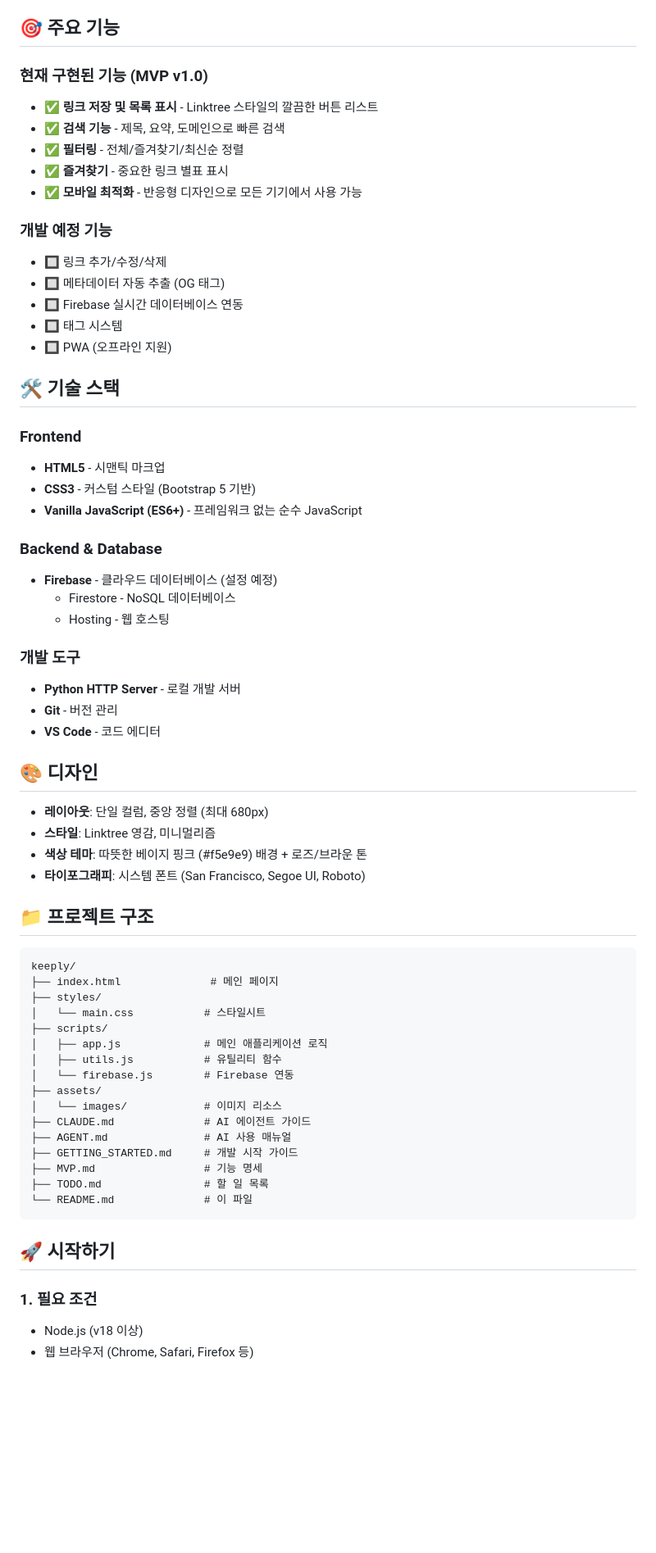
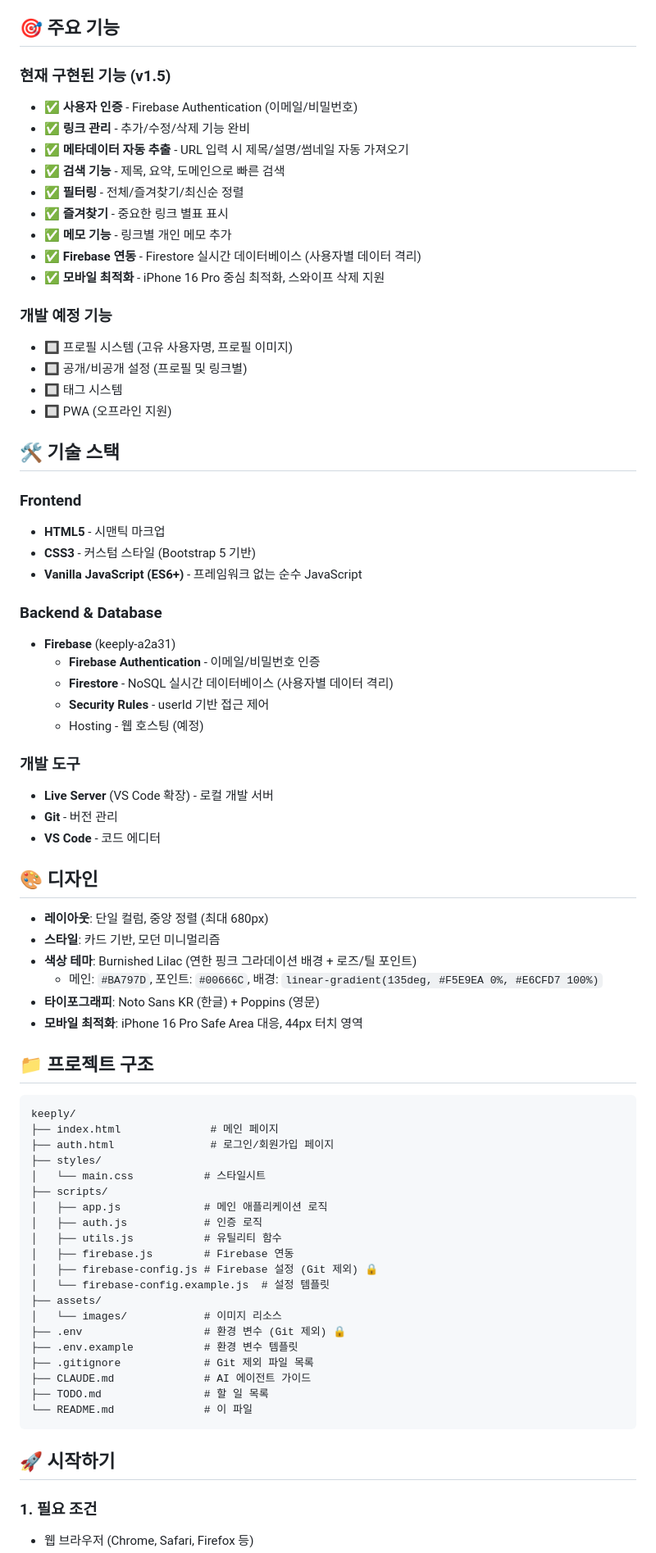
Before and after one commit to appleNY/Keeply, a Markdown page: README.md, the part around one of its changes. Shown at 82% size. Rendered like a GitHub page; blank space fills up the shorter version.

````diff
--- a/README.md
+++ b/README.md
@@ -9,17 +9,20 @@ Keeply는 인터넷 검색이나 소셜미디어에서 발견한 유용한 링
 
 ## 🎯 주요 기능
 
-### 현재 구현된 기능 (MVP v1.0)
-- ✅ **링크 저장 및 목록 표시** - Linktree 스타일의 깔끔한 버튼 리스트
+### 현재 구현된 기능 (v1.5)
+- ✅ **사용자 인증** - Firebase Authentication (이메일/비밀번호)
+- ✅ **링크 관리** - 추가/수정/삭제 기능 완비
+- ✅ **메타데이터 자동 추출** - URL 입력 시 제목/설명/썸네일 자동 가져오기
 - ✅ **검색 기능** - 제목, 요약, 도메인으로 빠른 검색
 - ✅ **필터링** - 전체/즐겨찾기/최신순 정렬
 - ✅ **즐겨찾기** - 중요한 링크 별표 표시
-- ✅ **모바일 최적화** - 반응형 디자인으로 모든 기기에서 사용 가능
+- ✅ **메모 기능** - 링크별 개인 메모 추가
+- ✅ **Firebase 연동** - Firestore 실시간 데이터베이스 (사용자별 데이터 격리)
+- ✅ **모바일 최적화** - iPhone 16 Pro 중심 최적화, 스와이프 삭제 지원
 
 ### 개발 예정 기능
-- 🔲 링크 추가/수정/삭제
-- 🔲 메타데이터 자동 추출 (OG 태그)
-- 🔲 Firebase 실시간 데이터베이스 연동
+- 🔲 프로필 시스템 (고유 사용자명, 프로필 이미지)
+- 🔲 공개/비공개 설정 (프로필 및 링크별)
 - 🔲 태그 시스템
 - 🔲 PWA (오프라인 지원)
 
@@ -31,39 +34,47 @@ Keeply는 인터넷 검색이나 소셜미디어에서 발견한 유용한 링
 - **Vanilla JavaScript (ES6+)** - 프레임워크 없는 순수 JavaScript
 
 ### Backend & Database
-- **Firebase** - 클라우드 데이터베이스 (설정 예정)
-  - Firestore - NoSQL 데이터베이스
-  - Hosting - 웹 호스팅
+- **Firebase** (keeply-a2a31)
+  - **Firebase Authentication** - 이메일/비밀번호 인증
+  - **Firestore** - NoSQL 실시간 데이터베이스 (사용자별 데이터 격리)
+  - **Security Rules** - userId 기반 접근 제어
+  - Hosting - 웹 호스팅 (예정)
 
 ### 개발 도구
-- **Python HTTP Server** - 로컬 개발 서버
+- **Live Server** (VS Code 확장) - 로컬 개발 서버
 - **Git** - 버전 관리
 - **VS Code** - 코드 에디터
 
 ## 🎨 디자인
 
 - **레이아웃**: 단일 컬럼, 중앙 정렬 (최대 680px)
-- **스타일**: Linktree 영감, 미니멀리즘
-- **색상 테마**: 따뜻한 베이지 핑크 (#f5e9e9) 배경 + 로즈/브라운 톤
-- **타이포그래피**: 시스템 폰트 (San Francisco, Segoe UI, Roboto)
+- **스타일**: 카드 기반, 모던 미니멀리즘
+- **색상 테마**: Burnished Lilac (연한 핑크 그라데이션 배경 + 로즈/틸 포인트)
+  - 메인: `#BA797D`, 포인트: `#00666C`, 배경: `linear-gradient(135deg, #F5E9EA 0%, #E6CFD7 100%)`
+- **타이포그래피**: Noto Sans KR (한글) + Poppins (영문)
+- **모바일 최적화**: iPhone 16 Pro Safe Area 대응, 44px 터치 영역
 
 ## 📁 프로젝트 구조
 
 ```
 keeply/
 ├── index.html              # 메인 페이지
+├── auth.html               # 로그인/회원가입 페이지
 ├── styles/
 │   └── main.css           # 스타일시트
 ├── scripts/
 │   ├── app.js             # 메인 애플리케이션 로직
+│   ├── auth.js            # 인증 로직
 │   ├── utils.js           # 유틸리티 함수
-│   └── firebase.js        # Firebase 연동
+│   ├── firebase.js        # Firebase 연동
+│   ├── firebase-config.js # Firebase 설정 (Git 제외) 🔒
+│   └── firebase-config.example.js  # 설정 템플릿
 ├── assets/
 │   └── images/            # 이미지 리소스
+├── .env                   # 환경 변수 (Git 제외) 🔒
+├── .env.example           # 환경 변수 템플릿
+├── .gitignore             # Git 제외 파일 목록
 ├── CLAUDE.md              # AI 에이전트 가이드
-├── AGENT.md               # AI 사용 매뉴얼
-├── GETTING_STARTED.md     # 개발 시작 가이드
-├── MVP.md                 # 기능 명세
 ├── TODO.md                # 할 일 목록
 └── README.md              # 이 파일
 ```
@@ -71,5 +82,4 @@ keeply/
 ## 🚀 시작하기
 
 ### 1. 필요 조건
-- Node.js (v18 이상)
 - 웹 브라우저 (Chrome, Safari, Firefox 등)
````
Also changed, not shown: other parts of README.md (+68 -21 lines), CLAUDE.md (+42 -17 lines), TODO.md (+6 -0 lines).
